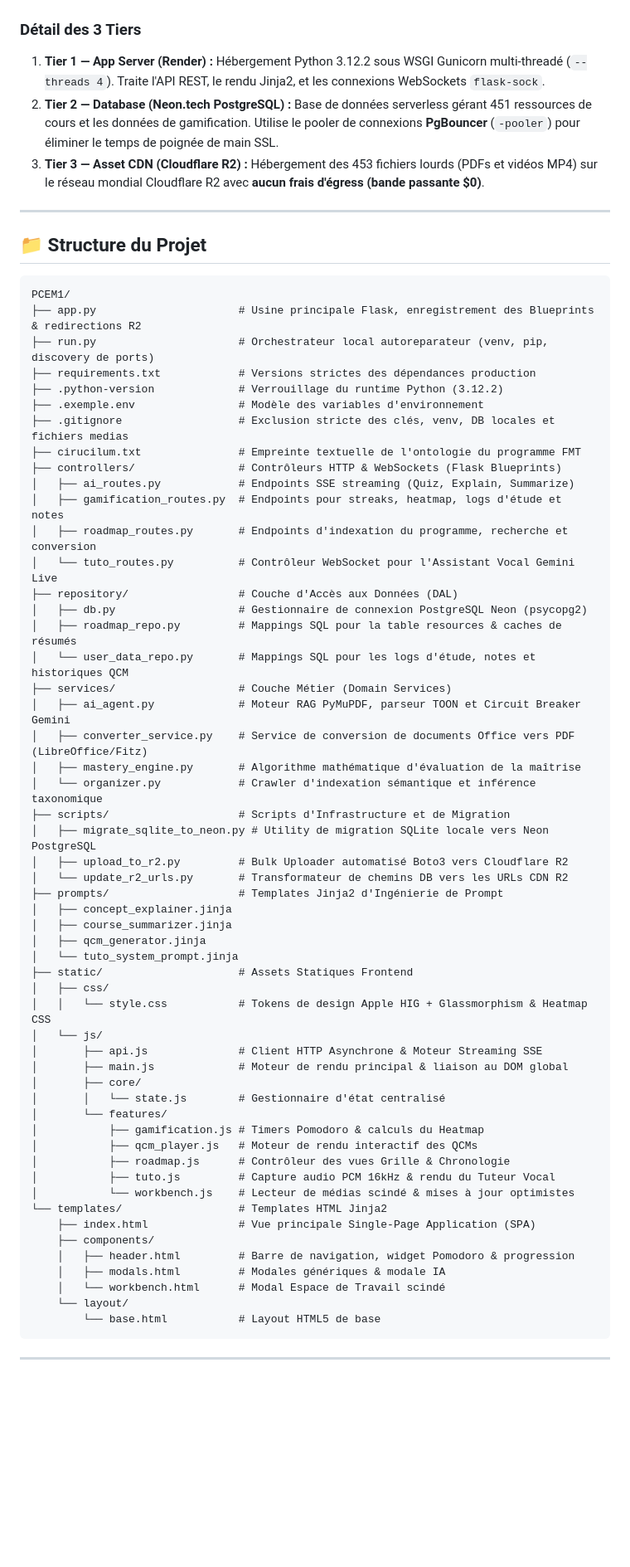
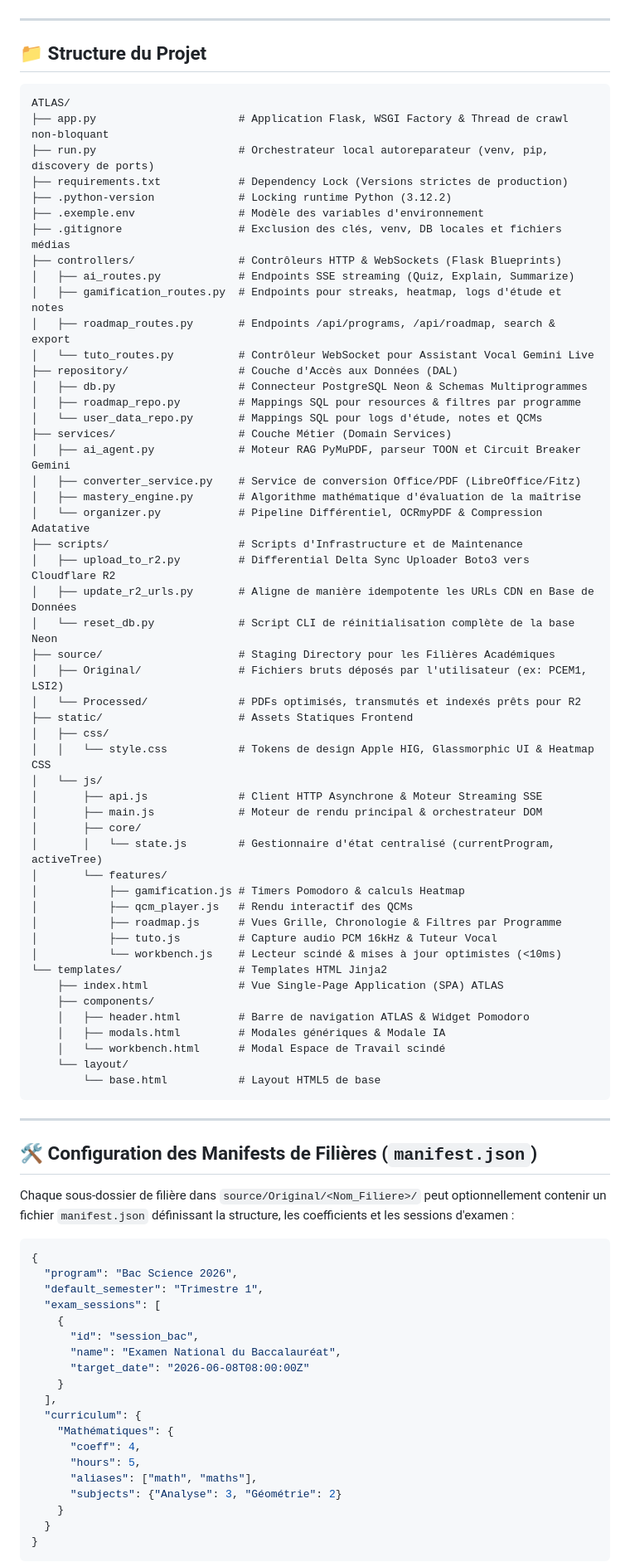
Before and after one commit to Med-Gh-TN/pcem1-roadmap, a Markdown page: README.md, the part around one of its changes. Shown at 83% size. Rendered like a GitHub page; blank space fills up the shorter version.

````diff
--- a/README.md
+++ b/README.md
@@ -98,66 +103,58 @@ flowchart TD
     C_GAMIFY -->|Évaluation Mathématique| S_MASTERY
 ```
-
-### Détail des 3 Tiers
-1. **Tier 1 — App Server (Render) :** Hébergement Python 3.12.2 sous WSGI Gunicorn multi-threadé (`--threads 4`). Traite l'API REST, le rendu Jinja2, et les connexions WebSockets `flask-sock`.
-2. **Tier 2 — Database (Neon.tech PostgreSQL) :** Base de données serverless gérant 451 ressources de cours et les données de gamification. Utilise le pooler de connexions **PgBouncer** (`-pooler`) pour éliminer le temps de poignée de main SSL.
-3. **Tier 3 — Asset CDN (Cloudflare R2) :** Hébergement des 453 fichiers lourds (PDFs et vidéos MP4) sur le réseau mondial Cloudflare R2 avec **aucun frais d'égress (bande passante $0)**.
 
 ---
 
 ## 📁 Structure du Projet
 
 ```text
-PCEM1/
-├── app.py                      # Usine principale Flask, enregistrement des Blueprints & redirections R2
+ATLAS/
+├── app.py                      # Application Flask, WSGI Factory & Thread de crawl non-bloquant
 ├── run.py                      # Orchestrateur local autoreparateur (venv, pip, discovery de ports)
-├── requirements.txt            # Versions strictes des dépendances production
-├── .python-version             # Verrouillage du runtime Python (3.12.2)
+├── requirements.txt            # Dependency Lock (Versions strictes de production)
+├── .python-version             # Locking runtime Python (3.12.2)
 ├── .exemple.env                # Modèle des variables d'environnement
-├── .gitignore                  # Exclusion stricte des clés, venv, DB locales et fichiers medias
-├── cirucilum.txt               # Empreinte textuelle de l'ontologie du programme FMT
+├── .gitignore                  # Exclusion des clés, venv, DB locales et fichiers médias
 ├── controllers/                # Contrôleurs HTTP & WebSockets (Flask Blueprints)
 │   ├── ai_routes.py            # Endpoints SSE streaming (Quiz, Explain, Summarize)
 │   ├── gamification_routes.py  # Endpoints pour streaks, heatmap, logs d'étude et notes
-│   ├── roadmap_routes.py       # Endpoints d'indexation du programme, recherche et conversion
-│   └── tuto_routes.py          # Contrôleur WebSocket pour l'Assistant Vocal Gemini Live
+│   ├── roadmap_routes.py       # Endpoints /api/programs, /api/roadmap, search & export
+│   └── tuto_routes.py          # Contrôleur WebSocket pour Assistant Vocal Gemini Live
 ├── repository/                 # Couche d'Accès aux Données (DAL)
-│   ├── db.py                   # Gestionnaire de connexion PostgreSQL Neon (psycopg2)
-│   ├── roadmap_repo.py         # Mappings SQL pour la table resources & caches de résumés
-│   └── user_data_repo.py       # Mappings SQL pour les logs d'étude, notes et historiques QCM
+│   ├── db.py                   # Connecteur PostgreSQL Neon & Schemas Multiprogrammes
+│   ├── roadmap_repo.py         # Mappings SQL pour resources & filtres par programme
+│   └── user_data_repo.py       # Mappings SQL pour logs d'étude, notes et QCMs
 ├── services/                   # Couche Métier (Domain Services)
 │   ├── ai_agent.py             # Moteur RAG PyMuPDF, parseur TOON et Circuit Breaker Gemini
-│   ├── converter_service.py    # Service de conversion de documents Office vers PDF (LibreOffice/Fitz)
+│   ├── converter_service.py    # Service de conversion Office/PDF (LibreOffice/Fitz)
 │   ├── mastery_engine.py       # Algorithme mathématique d'évaluation de la maîtrise
-│   └── organizer.py            # Crawler d'indexation sémantique et inférence taxonomique
-├── scripts/                    # Scripts d'Infrastructure et de Migration
-│   ├── migrate_sqlite_to_neon.py # Utility de migration SQLite locale vers Neon PostgreSQL
-│   ├── upload_to_r2.py         # Bulk Uploader automatisé Boto3 vers Cloudflare R2
-│   └── update_r2_urls.py       # Transformateur de chemins DB vers les URLs CDN R2
-├── prompts/                    # Templates Jinja2 d'Ingénierie de Prompt
-│   ├── concept_explainer.jinja
-│   ├── course_summarizer.jinja
-│   ├── qcm_generator.jinja
-│   └── tuto_system_prompt.jinja
+│   └── organizer.py            # Pipeline Différentiel, OCRmyPDF & Compression Adatative
+├── scripts/                    # Scripts d'Infrastructure et de Maintenance
+│   ├── upload_to_r2.py         # Differential Delta Sync Uploader Boto3 vers Cloudflare R2
+│   ├── update_r2_urls.py       # Aligne de manière idempotente les URLs CDN en Base de Données
+│   └── reset_db.py             # Script CLI de réinitialisation complète de la base Neon
+├── source/                     # Staging Directory pour les Filières Académiques
+│   ├── Original/               # Fichiers bruts déposés par l'utilisateur (ex: PCEM1, LSI2)
+│   └── Processed/              # PDFs optimisés, transmutés et indexés prêts pour R2
 ├── static/                     # Assets Statiques Frontend
 │   ├── css/
-│   │   └── style.css           # Tokens de design Apple HIG + Glassmorphism & Heatmap CSS
+│   │   └── style.css           # Tokens de design Apple HIG, Glassmorphic UI & Heatmap CSS
 │   └── js/
 │       ├── api.js              # Client HTTP Asynchrone & Moteur Streaming SSE
-│       ├── main.js             # Moteur de rendu principal & liaison au DOM global
+│       ├── main.js             # Moteur de rendu principal & orchestrateur DOM
 │       ├── core/
-│       │   └── state.js        # Gestionnaire d'état centralisé
+│       │   └── state.js        # Gestionnaire d'état centralisé (currentProgram, activeTree)
 │       └── features/
-│           ├── gamification.js # Timers Pomodoro & calculs du Heatmap
-│           ├── qcm_player.js   # Moteur de rendu interactif des QCMs
-│           ├── roadmap.js      # Contrôleur des vues Grille & Chronologie
-│           ├── tuto.js         # Capture audio PCM 16kHz & rendu du Tuteur Vocal
-│           └── workbench.js    # Lecteur de médias scindé & mises à jour optimistes
+│           ├── gamification.js # Timers Pomodoro & calculs Heatmap
+│           ├── qcm_player.js   # Rendu interactif des QCMs
+│           ├── roadmap.js      # Vues Grille, Chronologie & Filtres par Programme
+│           ├── tuto.js         # Capture audio PCM 16kHz & Tuteur Vocal
+│           └── workbench.js    # Lecteur scindé & mises à jour optimistes (<10ms)
 └── templates/                  # Templates HTML Jinja2
-    ├── index.html              # Vue principale Single-Page Application (SPA)
+    ├── index.html              # Vue Single-Page Application (SPA) ATLAS
     ├── components/
-    │   ├── header.html         # Barre de navigation, widget Pomodoro & progression
-    │   ├── modals.html         # Modales génériques & modale IA
+    │   ├── header.html         # Barre de navigation ATLAS & Widget Pomodoro
+    │   ├── modals.html         # Modales génériques & Modale IA
     │   └── workbench.html      # Modal Espace de Travail scindé
     └── layout/
         └── base.html           # Layout HTML5 de base
@@ -165,3 +162,29 @@ PCEM1/
 
 ---
 
+## 🛠️ Configuration des Manifests de Filières (`manifest.json`)
+
+Chaque sous-dossier de filière dans `source/Original/<Nom_Filiere>/` peut optionnellement contenir un fichier `manifest.json` définissant la structure, les coefficients et les sessions d'examen :
+
+```json
+{
+  "program": "Bac Science 2026",
+  "default_semester": "Trimestre 1",
+  "exam_sessions": [
+    {
+      "id": "session_bac",
+      "name": "Examen National du Baccalauréat",
+      "target_date": "2026-06-08T08:00:00Z"
+    }
+  ],
+  "curriculum": {
+    "Mathématiques": {
+      "coeff": 4,
+      "hours": 5,
+      "aliases": ["math", "maths"],
+      "subjects": {"Analyse": 3, "Géométrie": 2}
+    }
+  }
+}
+```
+
````
Also changed, not shown: other parts of README.md (+94 -89 lines).
